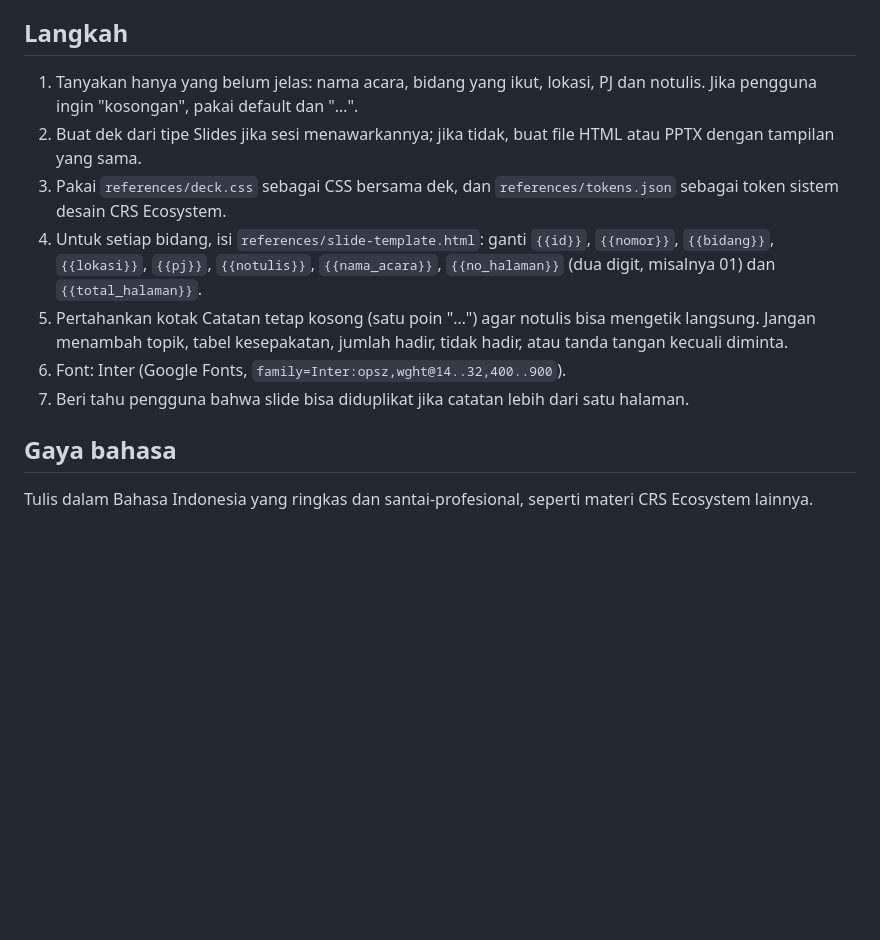
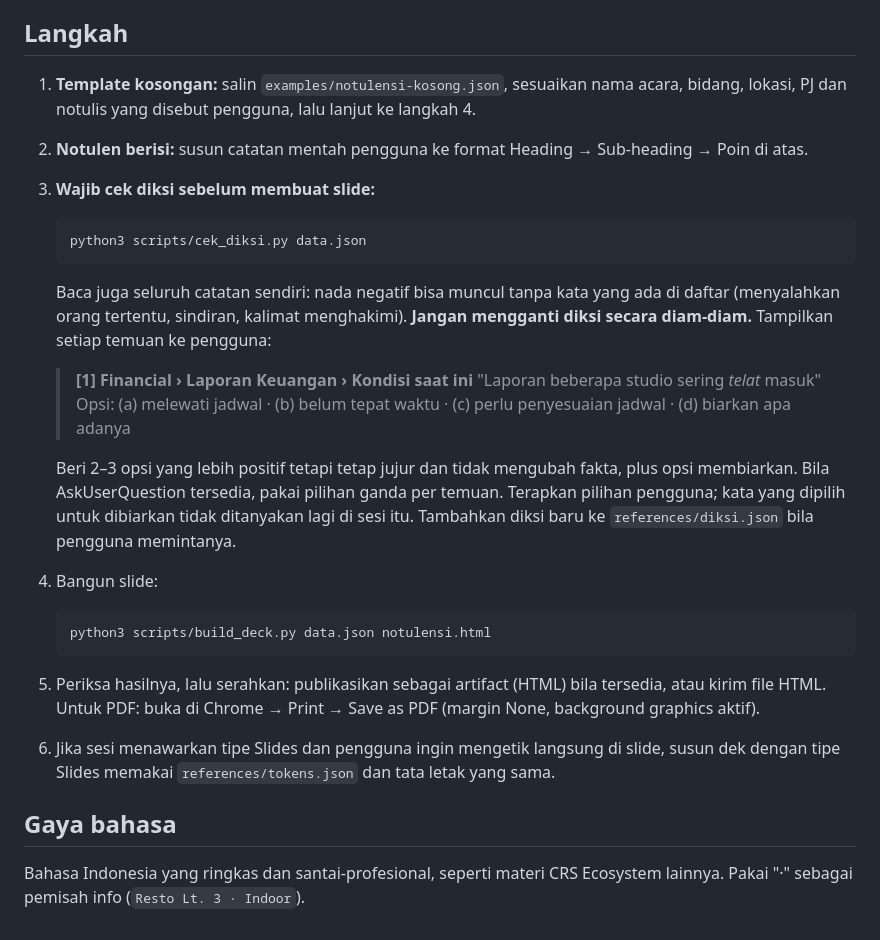
Before and after one commit to benediktussatrio111-create/crs-notulis-fgd, a Markdown page: skills/template-notulis-fgd/SKILL.md, the part around one of its changes. Drawn GitHub-style; blank space fills up the shorter version.

````diff
--- a/skills/template-notulis-fgd/SKILL.md
+++ b/skills/template-notulis-fgd/SKILL.md
@@ -25,14 +61,26 @@ Gunakan urutan dan warna bidang ini kecuali pengguna memberi data lain:
 
 ## Langkah
 
-1. Tanyakan hanya yang belum jelas: nama acara, bidang yang ikut, lokasi, PJ dan notulis. Jika pengguna ingin "kosongan", pakai default dan "…".
-2. Buat dek dari tipe Slides jika sesi menawarkannya; jika tidak, buat file HTML atau PPTX dengan tampilan yang sama.
-3. Pakai `references/deck.css` sebagai CSS bersama dek, dan `references/tokens.json` sebagai token sistem desain CRS Ecosystem.
-4. Untuk setiap bidang, isi `references/slide-template.html`: ganti `{{id}}`, `{{nomor}}`, `{{bidang}}`, `{{lokasi}}`, `{{pj}}`, `{{notulis}}`, `{{nama_acara}}`, `{{no_halaman}}` (dua digit, misalnya 01) dan `{{total_halaman}}`.
-5. Pertahankan kotak Catatan tetap kosong (satu poin "…") agar notulis bisa mengetik langsung. Jangan menambah topik, tabel kesepakatan, jumlah hadir, tidak hadir, atau tanda tangan kecuali diminta.
-6. Font: Inter (Google Fonts, `family=Inter:opsz,wght@14..32,400..900`).
-7. Beri tahu pengguna bahwa slide bisa diduplikat jika catatan lebih dari satu halaman.
+1. **Template kosongan:** salin `examples/notulensi-kosong.json`, sesuaikan nama acara, bidang, lokasi, PJ dan notulis yang disebut pengguna, lalu lanjut ke langkah 4.
+2. **Notulen berisi:** susun catatan mentah pengguna ke format Heading → Sub-heading → Poin di atas.
+3. **Wajib cek diksi sebelum membuat slide:**
+   ```bash
+   python3 scripts/cek_diksi.py data.json
+   ```
+   Baca juga seluruh catatan sendiri: nada negatif bisa muncul tanpa kata yang ada di daftar (menyalahkan orang tertentu, sindiran, kalimat menghakimi).
+   **Jangan mengganti diksi secara diam-diam.** Tampilkan setiap temuan ke pengguna:
+   > **[1] Financial › Laporan Keuangan › Kondisi saat ini**
+   > "Laporan beberapa studio sering *telat* masuk"
+   > Opsi: (a) melewati jadwal · (b) belum tepat waktu · (c) perlu penyesuaian jadwal · (d) biarkan apa adanya
+
+   Beri 2–3 opsi yang lebih positif tetapi tetap jujur dan tidak mengubah fakta, plus opsi membiarkan. Bila AskUserQuestion tersedia, pakai pilihan ganda per temuan. Terapkan pilihan pengguna; kata yang dipilih untuk dibiarkan tidak ditanyakan lagi di sesi itu. Tambahkan diksi baru ke `references/diksi.json` bila pengguna memintanya.
+4. Bangun slide:
+   ```bash
+   python3 scripts/build_deck.py data.json notulensi.html
+   ```
+5. Periksa hasilnya, lalu serahkan: publikasikan sebagai artifact (HTML) bila tersedia, atau kirim file HTML. Untuk PDF: buka di Chrome → Print → Save as PDF (margin None, background graphics aktif).
+6. Jika sesi menawarkan tipe Slides dan pengguna ingin mengetik langsung di slide, susun dek dengan tipe Slides memakai `references/tokens.json` dan tata letak yang sama.
 
 ## Gaya bahasa
 
-Tulis dalam Bahasa Indonesia yang ringkas dan santai-profesional, seperti materi CRS Ecosystem lainnya.
+Bahasa Indonesia yang ringkas dan santai-profesional, seperti materi CRS Ecosystem lainnya. Pakai "·" sebagai pemisah info (`Resto Lt. 3 · Indoor`).
````
Also changed, not shown: other parts of skills/template-notulis-fgd/SKILL.md (+48 -12 lines), README.md (+26 -6 lines), preview.png (added), 8 other files.
